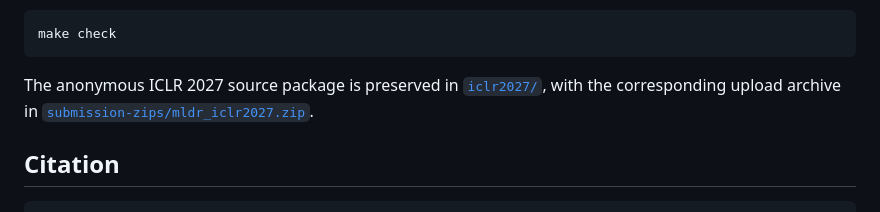
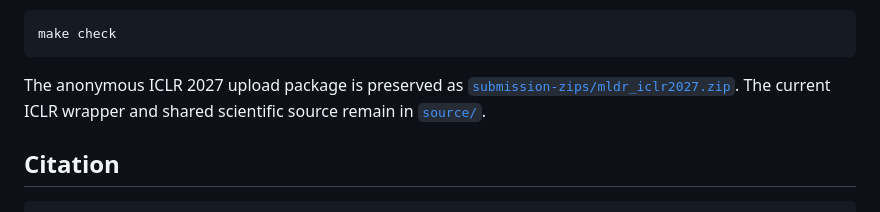
Before and after one commit to luisrosa/Mechanistic-Localization-Is-Distribution-Relative, a Markdown page: README.md, the part around the change. GitHub-like rendering.

Commit message:
Point README to ICLR upload zip

````diff
--- a/README.md
+++ b/README.md
@@ -107,7 +107,7 @@ To run the finite checks:
 make check
 ```
 
-The anonymous ICLR 2027 source package is preserved in [`iclr2027/`](iclr2027/), with the corresponding upload archive in [`submission-zips/mldr_iclr2027.zip`](submission-zips/mldr_iclr2027.zip).
+The anonymous ICLR 2027 upload package is preserved as [`submission-zips/mldr_iclr2027.zip`](submission-zips/mldr_iclr2027.zip). The current ICLR wrapper and shared scientific source remain in [`source/`](source/).
 
 ## Citation
 
````
